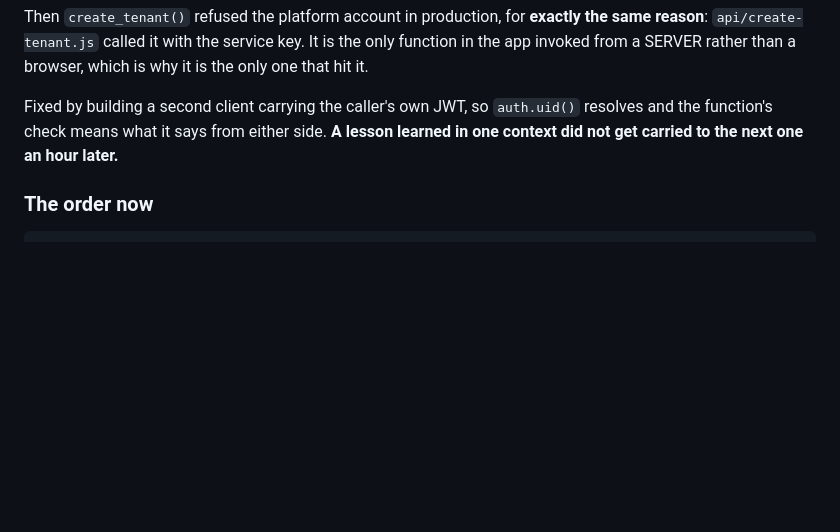
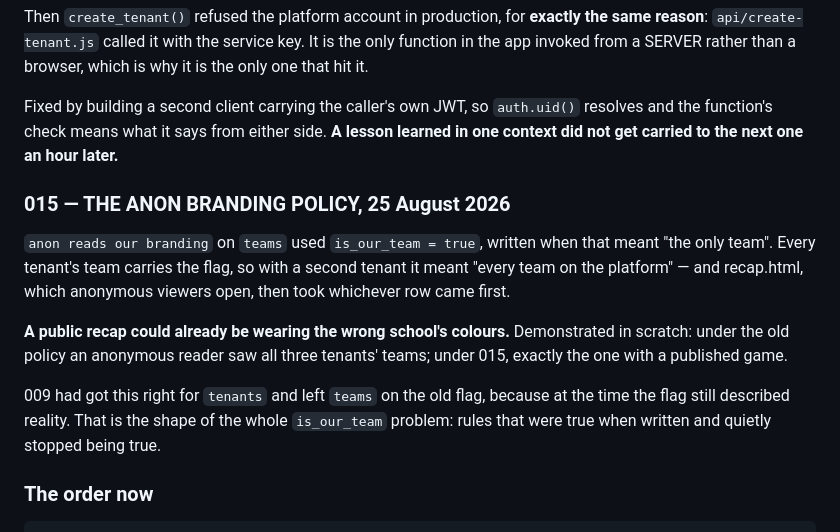
Before and after one commit to HUNTERGAMES69/statchat, a Markdown page: MULTI_TENANT_PLAN.md, the part around the change. Drawn GitHub-style; blank space fills up the shorter version.

```diff
--- a/MULTI_TENANT_PLAN.md
+++ b/MULTI_TENANT_PLAN.md
@@ -1185,6 +1185,23 @@ Fixed by building a second client carrying the caller's own JWT, so
 either side. **A lesson learned in one context did not get carried to the
 next one an hour later.**
 
+### 015 — THE ANON BRANDING POLICY, 25 August 2026
+
+`anon reads our branding` on `teams` used `is_our_team = true`, written
+when that meant "the only team". Every tenant's team carries the flag, so
+with a second tenant it meant "every team on the platform" — and
+recap.html, which anonymous viewers open, then took whichever row came
+first.
+
+**A public recap could already be wearing the wrong school's colours.**
+Demonstrated in scratch: under the old policy an anonymous reader saw all
+three tenants' teams; under 015, exactly the one with a published game.
+
+009 had got this right for `tenants` and left `teams` on the old flag,
+because at the time the flag still described reality. That is the shape
+of the whole `is_our_team` problem: rules that were true when written and
+quietly stopped being true.
+
 ### The order now
 
     006  columns, backfill, functions, signup trigger   <- DONE 24 Aug
```
Also changed, not shown: TODO.md (+35 -28 lines).
